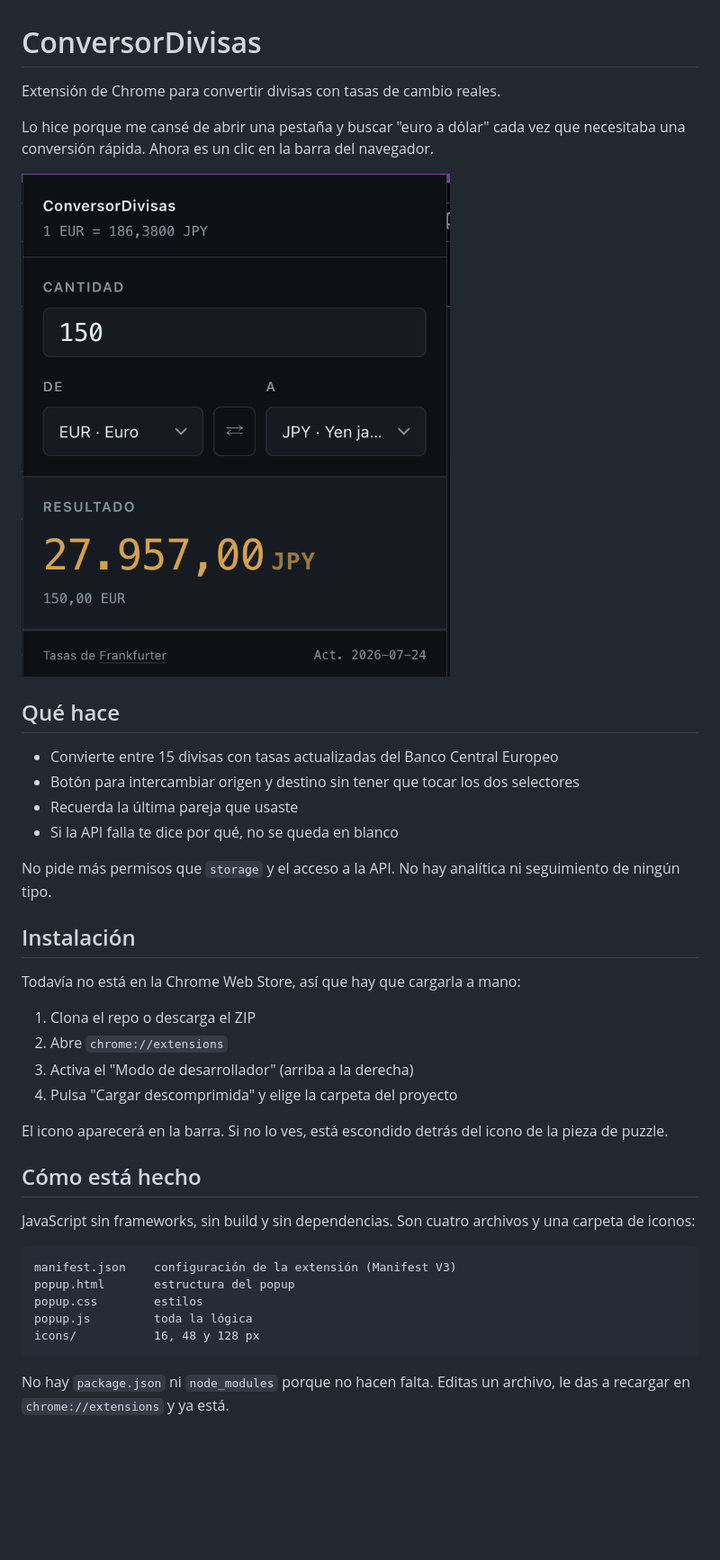
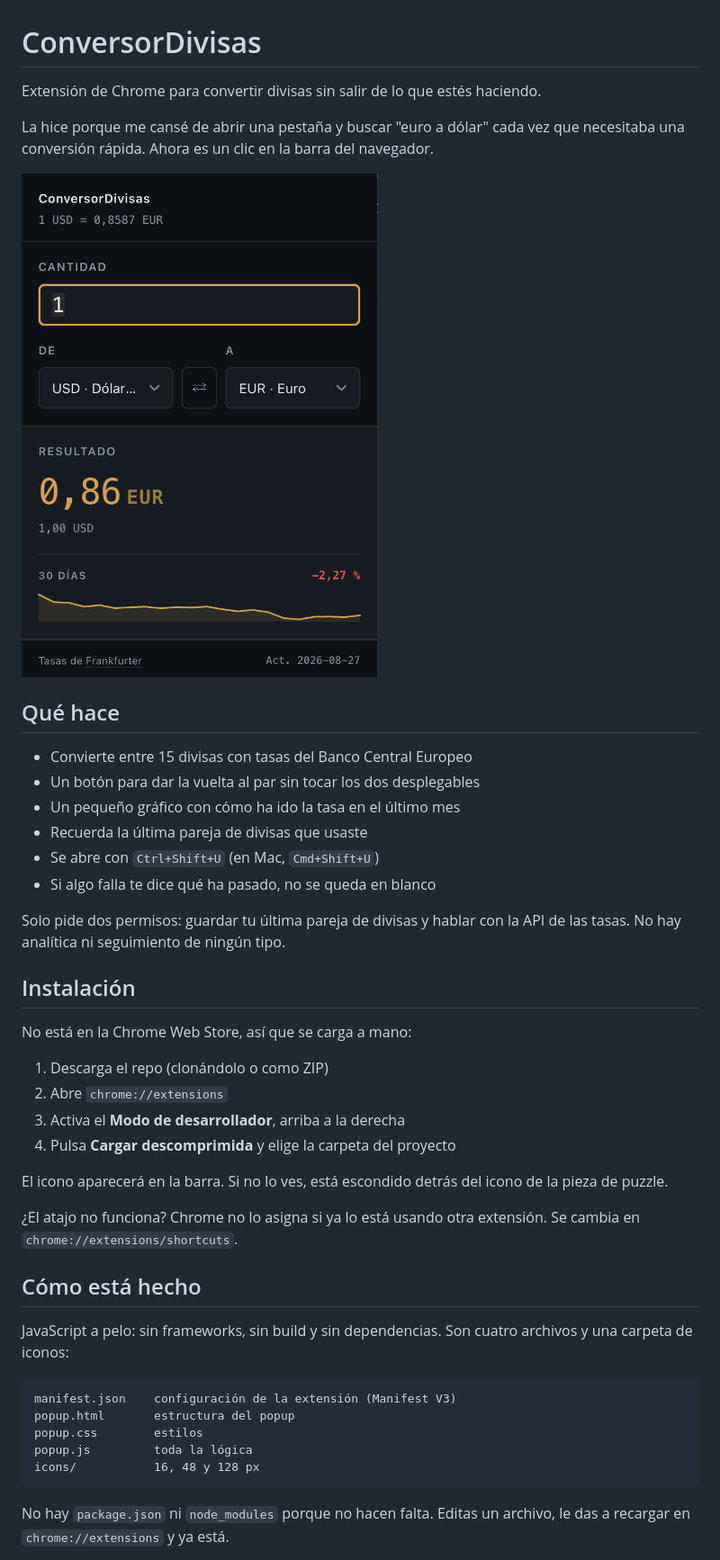
Before and after one commit to SergioCayetano232/ConversorDivisas, a Markdown page: README.md, the part around one of its changes. Shown at 90% size. Rendered like a GitHub page; pictures changed too: docs/screenshot.png; blank space fills up the shorter version.

Commit message:
docs: simplificar el README y actualizar la captura con el histórico

````diff
--- a/README.md
+++ b/README.md
@@ -1,38 +1,43 @@
 # ConversorDivisas
 
-Extensión de Chrome para convertir divisas con tasas de cambio reales.
+Extensión de Chrome para convertir divisas sin salir de lo que estés haciendo.
 
-Lo hice porque me cansé de abrir una pestaña y buscar "euro a dólar" cada vez que
-necesitaba una conversión rápida. Ahora es un clic en la barra del navegador.
+La hice porque me cansé de abrir una pestaña y buscar "euro a dólar" cada vez
+que necesitaba una conversión rápida. Ahora es un clic en la barra del navegador.
 
 ![Captura del popup](docs/screenshot.png)
 
 ## Qué hace
 
-- Convierte entre 15 divisas con tasas actualizadas del Banco Central Europeo
-- Botón para intercambiar origen y destino sin tener que tocar los dos selectores
-- Recuerda la última pareja que usaste
-- Si la API falla te dice por qué, no se queda en blanco
+- Convierte entre 15 divisas con tasas del Banco Central Europeo
+- Un botón para dar la vuelta al par sin tocar los dos desplegables
+- Un pequeño gráfico con cómo ha ido la tasa en el último mes
+- Recuerda la última pareja de divisas que usaste
+- Se abre con `Ctrl+Shift+U` (en Mac, `Cmd+Shift+U`)
+- Si algo falla te dice qué ha pasado, no se queda en blanco
 
-No pide más permisos que `storage` y el acceso a la API. No hay analítica ni
-seguimiento de ningún tipo.
+Solo pide dos permisos: guardar tu última pareja de divisas y hablar con la API
+de las tasas. No hay analítica ni seguimiento de ningún tipo.
 
 ## Instalación
 
-Todavía no está en la Chrome Web Store, así que hay que cargarla a mano:
+No está en la Chrome Web Store, así que se carga a mano:
 
-1. Clona el repo o descarga el ZIP
+1. Descarga el repo (clonándolo o como ZIP)
 2. Abre `chrome://extensions`
-3. Activa el "Modo de desarrollador" (arriba a la derecha)
-4. Pulsa "Cargar descomprimida" y elige la carpeta del proyecto
+3. Activa el **Modo de desarrollador**, arriba a la derecha
+4. Pulsa **Cargar descomprimida** y elige la carpeta del proyecto
 
-El icono aparecerá en la barra. Si no lo ves, está escondido detrás del icono
-de la pieza de puzzle.
+El icono aparecerá en la barra. Si no lo ves, está escondido detrás del icono de
+la pieza de puzzle.
+
+¿El atajo no funciona? Chrome no lo asigna si ya lo está usando otra extensión.
+Se cambia en `chrome://extensions/shortcuts`.
 
 ## Cómo está hecho
 
-JavaScript sin frameworks, sin build y sin dependencias. Son cuatro archivos y
-una carpeta de iconos:
+JavaScript a pelo: sin frameworks, sin build y sin dependencias. Son cuatro
+archivos y una carpeta de iconos:
 
 ```
 manifest.json    configuración de la extensión (Manifest V3)
@@ -42,7 +47,7 @@ popup.js         toda la lógica
 icons/           16, 48 y 128 px
 ```
 
-No hay `package.json` ni `node_modules` porque no hacen falta. Editas un archivo,
-le das a recargar en `chrome://extensions` y ya está.
+No hay `package.json` ni `node_modules` porque no hacen falta. Editas un
+archivo, le das a recargar en `chrome://extensions` y ya está.
 
 Las tasas vienen de [Frankfurter](https://frankfurter.dev), que es gratuita, no
````
Also changed, not shown: other parts of README.md (+4 -20 lines).
